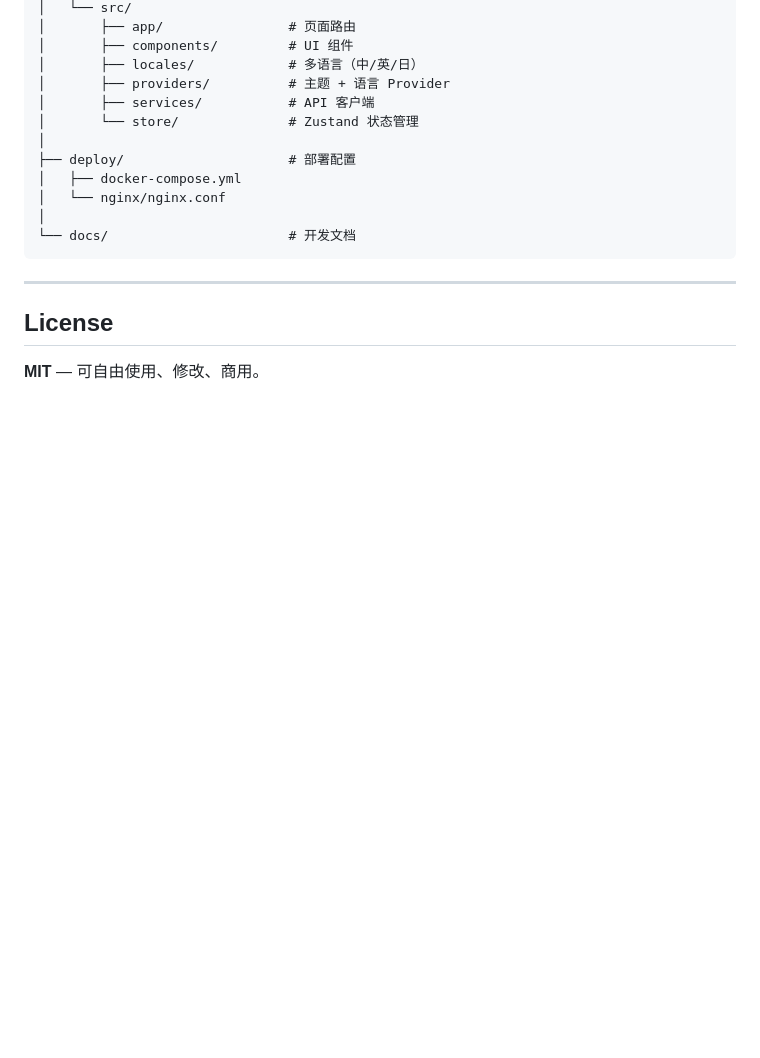
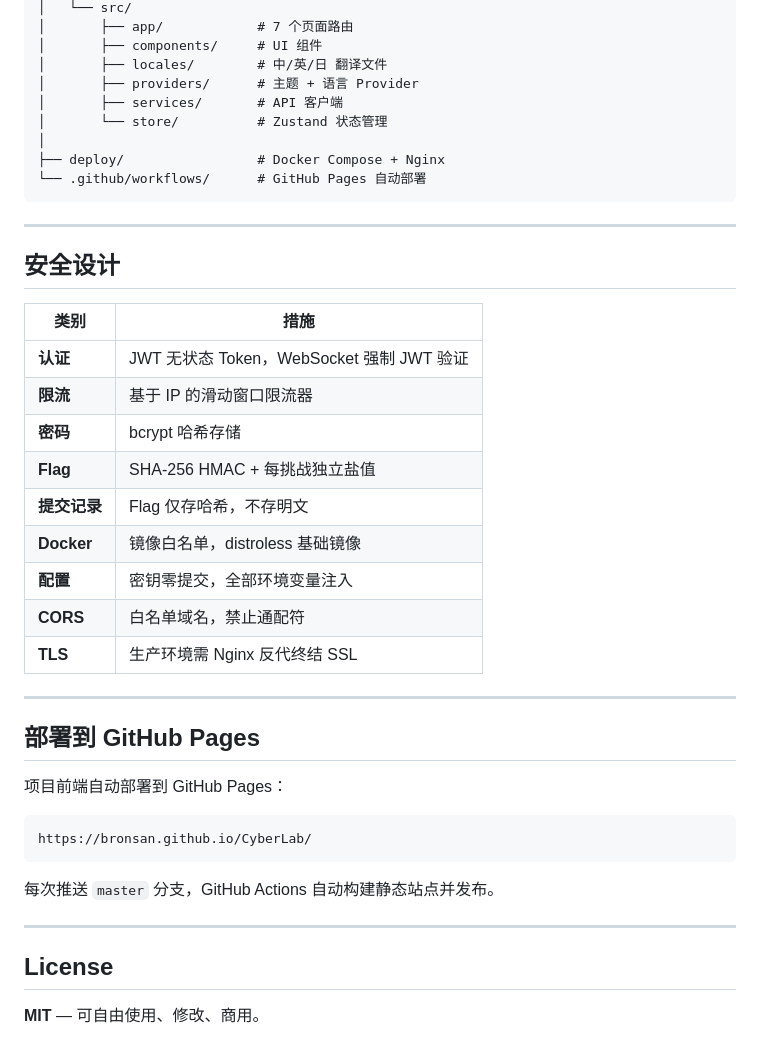
Before and after one commit to Bronsan/CyberLab, a Markdown page: README.md, the part around one of its changes. GitHub-like rendering; blank space fills up the shorter version.

````diff
--- a/README.md
+++ b/README.md
@@ -220,17 +249,42 @@ CyberLab/
 │   └── src/
-│       ├── app/                # 页面路由
-│       ├── components/         # UI 组件
-│       ├── locales/            # 多语言（中/英/日）
-│       ├── providers/          # 主题 + 语言 Provider
-│       ├── services/           # API 客户端
-│       └── store/              # Zustand 状态管理
+│       ├── app/            # 7 个页面路由
+│       ├── components/     # UI 组件
+│       ├── locales/        # 中/英/日 翻译文件
+│       ├── providers/      # 主题 + 语言 Provider
+│       ├── services/       # API 客户端
+│       └── store/          # Zustand 状态管理
 │
-├── deploy/                     # 部署配置
-│   ├── docker-compose.yml
-│   └── nginx/nginx.conf
-│
-└── docs/                       # 开发文档
+├── deploy/                 # Docker Compose + Nginx
+└── .github/workflows/      # GitHub Pages 自动部署
 ```
+
+---
+
+## 安全设计
+
+| 类别 | 措施 |
+|------|------|
+| **认证** | JWT 无状态 Token，WebSocket 强制 JWT 验证 |
+| **限流** | 基于 IP 的滑动窗口限流器 |
+| **密码** | bcrypt 哈希存储 |
+| **Flag** | SHA-256 HMAC + 每挑战独立盐值 |
+| **提交记录** | Flag 仅存哈希，不存明文 |
+| **Docker** | 镜像白名单，distroless 基础镜像 |
+| **配置** | 密钥零提交，全部环境变量注入 |
+| **CORS** | 白名单域名，禁止通配符 |
+| **TLS** | 生产环境需 Nginx 反代终结 SSL |
+
+---
+
+## 部署到 GitHub Pages
+
+项目前端自动部署到 GitHub Pages：
+
+```
+https://bronsan.github.io/CyberLab/
+```
+
+每次推送 `master` 分支，GitHub Actions 自动构建静态站点并发布。
 
 ---
 
````
Also changed, not shown: other parts of README.md (+67 -38 lines), README_EN.md (+60 -78 lines), README_JA.md (+53 -10 lines).
